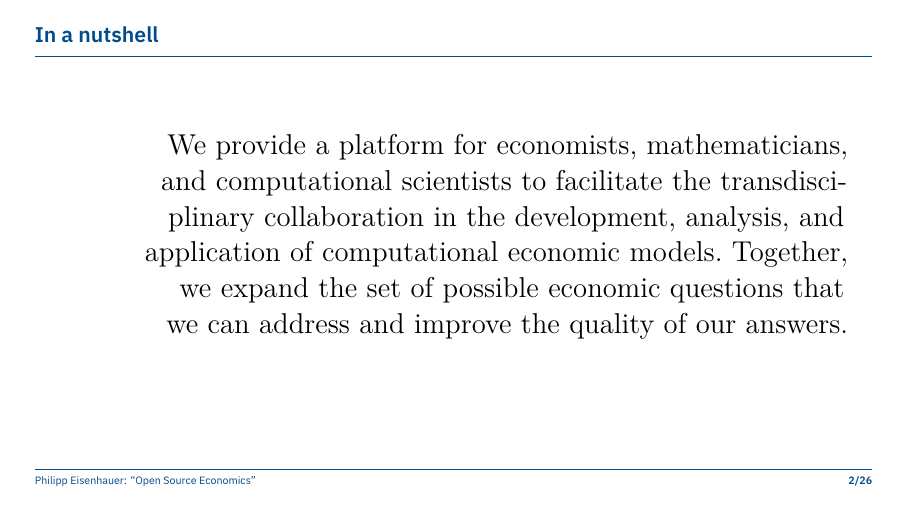
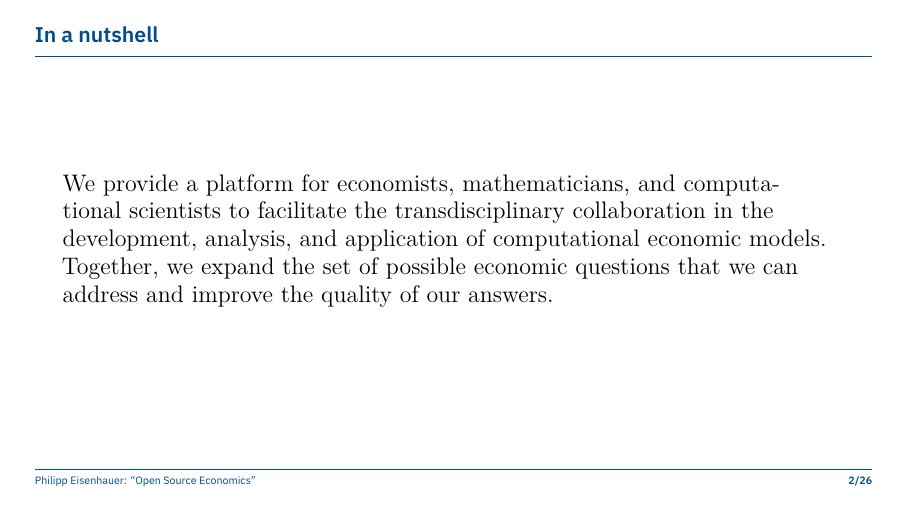
Before and after one commit to OpenSourceEconomics/ose-promotion, LaTeX slides (slides/main.tex, which reads slides/files/s-ose.tex): page 2 of 45. Compiled offline with XeLaTeX.

Commit message:
Adjusted quote

```diff
--- a/slides/files/s-ose.tex
+++ b/slides/files/s-ose.tex
@@ -3,7 +3,11 @@
 %-------------------------------------------------------------------------------
 \begin{frame}\frametitle{In a nutshell}
 \hspace{1.5cm}
-\begin{quote}\Large
+\\
+\vspace{1cm}
+\begin{quote}
+	\large
+	\raggedright
 	We provide a platform for economists, mathematicians, and computational scientists to facilitate the transdisciplinary collaboration in the development, analysis, and application of computational economic models. Together, we expand the set of possible economic questions that we can address and improve the quality of our	answers.
 \end{quote}
 
```
